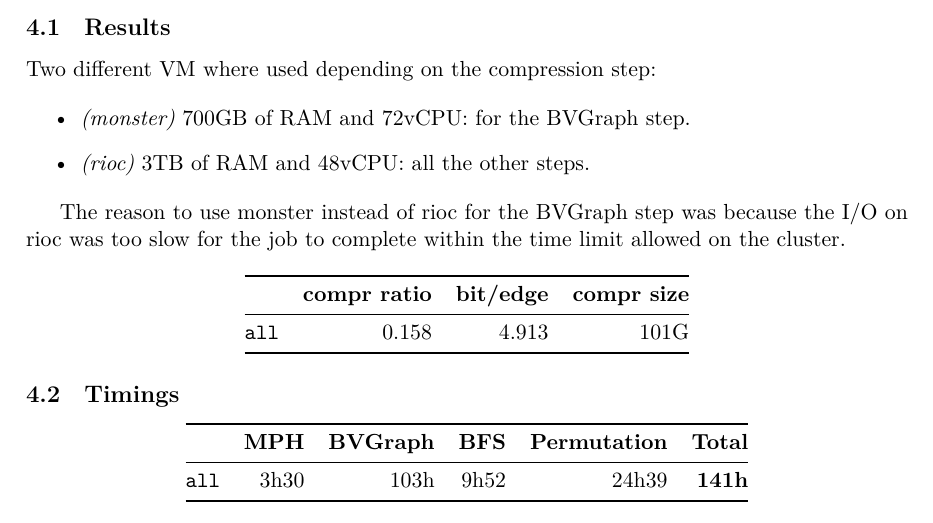
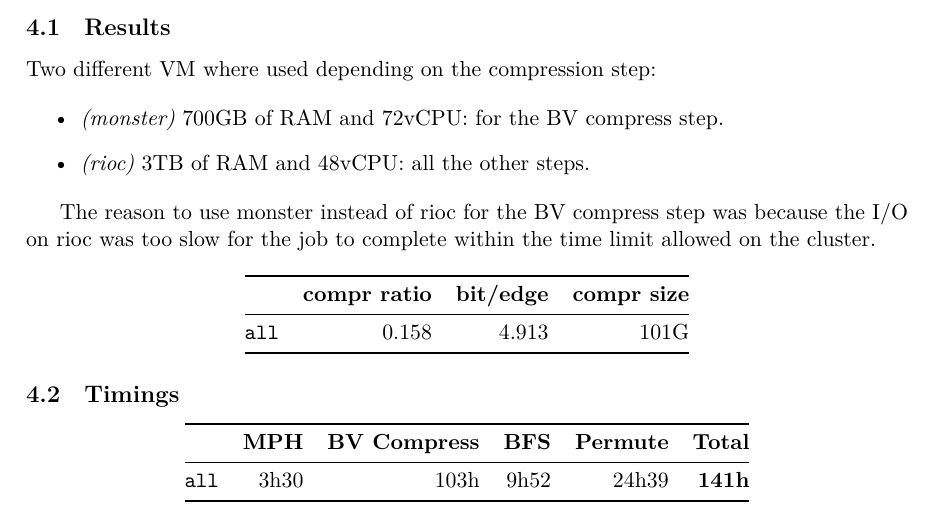
Before and after one commit to SoftwareHeritage/swh-graph, a LaTeX document (reports/experiments/experiments.tex): part of page 3 of 3, cut so that both start at the same text. Compiled offline with XeLaTeX.

Commit message:
reports: experiments: update compression steps names

```diff
--- a/reports/experiments/experiments.tex
+++ b/reports/experiments/experiments.tex
@@ -188,13 +188,13 @@ compression process on it.
 Two different VM where used depending on the compression step:
 
 \begin{itemize}
-    \item \textit{(monster)} 700GB of RAM and 72vCPU: for the BVGraph step.
+    \item \textit{(monster)} 700GB of RAM and 72vCPU: for the BV compress step.
     \item \textit{(rioc)} 3TB of RAM and 48vCPU: all the other steps.
 \end{itemize}
 
-The reason to use monster instead of rioc for the BVGraph step was because the
-I/O on rioc was too slow for the job to complete within the time limit allowed
-on the cluster.
+The reason to use monster instead of rioc for the BV compress step was because
+the I/O on rioc was too slow for the job to complete within the time limit
+allowed on the cluster.
 
 \begin{center}
     \begin{tabular}{@{} l *3r @{}}
@@ -214,9 +214,9 @@ on the cluster.
         \toprule
         \multicolumn{1}{c}{} &
             \textbf{MPH} &
-            \textbf{BVGraph} &
+            \textbf{BV Compress} &
             \textbf{BFS} &
-            \textbf{Permutation} &
+            \textbf{Permute} &
             \textbf{Total} \\
         \midrule
         \texttt{all}
```
Also changed, not shown: reports/experiments/experiments.tex (8 more changed lines).
